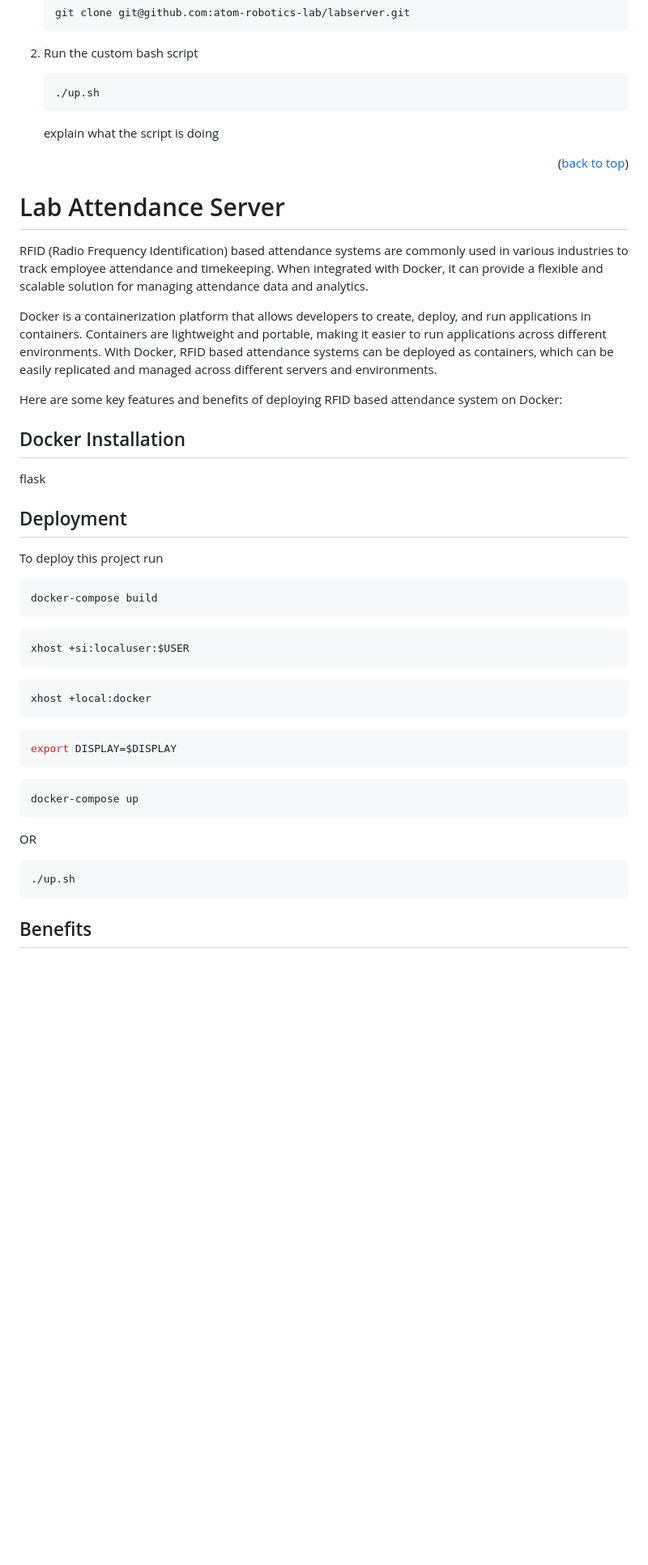
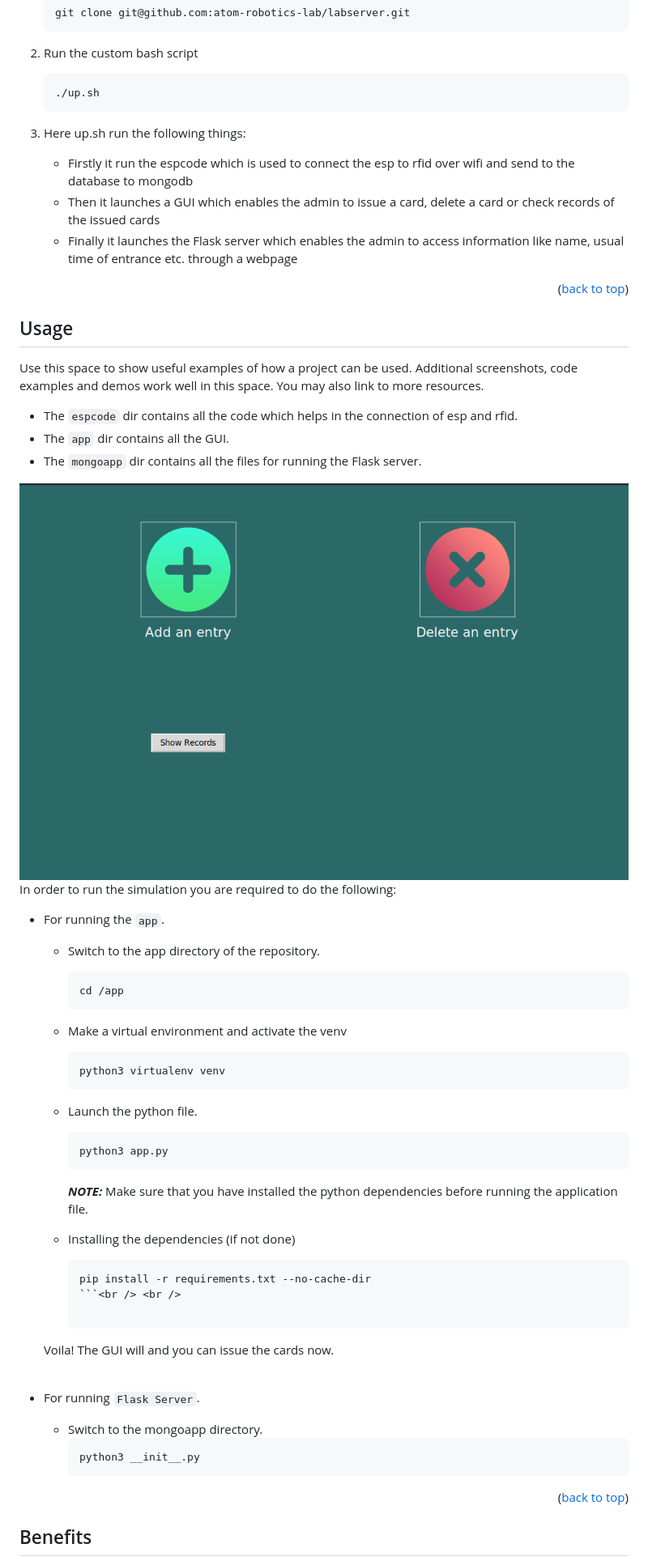
Before and after one commit to atom-robotics-lab/labserver, a Markdown page: README.md, the part around the change. Shown: that part at 81% size. GitHub-like rendering; pictures changed too: images/GUI.png (added); blank space fills up the shorter version.

Commit message:
README done till usage and image of GUI added

````diff
--- a/README.md
+++ b/README.md
@@ -160,56 +160,57 @@ This is an example of how to list things you need to use the software and how to
    ./up.sh
    ```
 
-   explain what the script is doing
+3. Here up.sh run the following things:
+   * Firstly it run the espcode which is used to connect the esp to rfid over wifi and send to the database to mongodb
+   * Then it launches a GUI which enables the admin to issue a card, delete a card or check records of the issued cards
+   * Finally it launches the Flask server which enables the admin to access information like name, usual time of entrance etc. through a webpage
 
 <p align="right">(<a href="#readme-top">back to top</a>)</p>
 
-# Lab Attendance Server
+<!-- USAGE EXAMPLES -->
+## Usage
 
-RFID (Radio Frequency Identification) based attendance systems are commonly used in various industries to track employee attendance and timekeeping. When integrated with Docker, it can provide a flexible and scalable solution for managing attendance data and analytics.
+Use this space to show useful examples of how a project can be used. Additional screenshots, code examples and demos work well in this space. You may also link to more resources.
 
-Docker is a containerization platform that allows developers to create, deploy, and run applications in containers. Containers are lightweight and portable, making it easier to run applications across different environments. With Docker, RFID based attendance systems can be deployed as containers, which can be easily replicated and managed across different servers and environments.
+- The `espcode` dir contains all the code which helps in the connection of esp and rfid.
+- The `app` dir contains all the GUI.
+- The `mongoapp` dir contains all the files for running the Flask server.
 
-Here are some key features and benefits of deploying RFID based attendance system on Docker:
+<center><img src="images/GUI.png" height="400" width="900"></center></br></br>
 
+In order to run the simulation you are required to do the following:</br>
 
+* For running the `app`.
 
+  - Switch to the app directory of the repository.
+    ```sh
+    cd /app
+    ```
+  - Make a virtual environment and activate the venv
+    ```sh
+    python3 virtualenv venv
+    ```
+  - Launch the python file.
+    ```sh
+    python3 app.py
+    ```
+    **_NOTE:_** Make sure that you have installed the python dependencies before running the application  file.<br />
 
+  - Installing the dependencies (if not done)
+    ```sh
+    pip install -r requirements.txt --no-cache-dir
+    ```<br /> <br />
 
-## Docker Installation
+  Voila! The GUI will and you can issue the cards now.<br /><br />
 
+* For running `Flask Server`.
 
-flask
+  - Switch to the mongoapp directory.
+    ```sh
+    python3 __init__.py
+    ```
 
-
-
-
-## Deployment
-
-To deploy this project run
-
-
-```bash
-docker-compose build
-```
-```bash
-xhost +si:localuser:$USER
-```
-```bash
-xhost +local:docker
-```
-```bash
-export DISPLAY=$DISPLAY
-```
-```bash
-docker-compose up
-```
-
-OR
-
-```bash
-./up.sh
-```
+<p align="right">(<a href="#readme-top">back to top</a>)</p>
 
 ## Benefits
 
````
Also changed, not shown: images/Screenshot from 2023-06-06 11-29-15.png (added).
